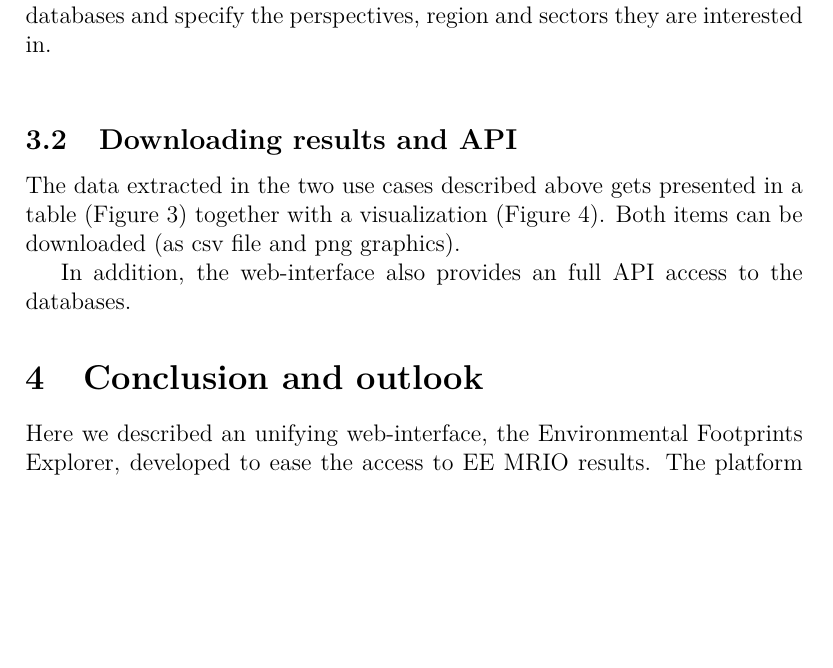
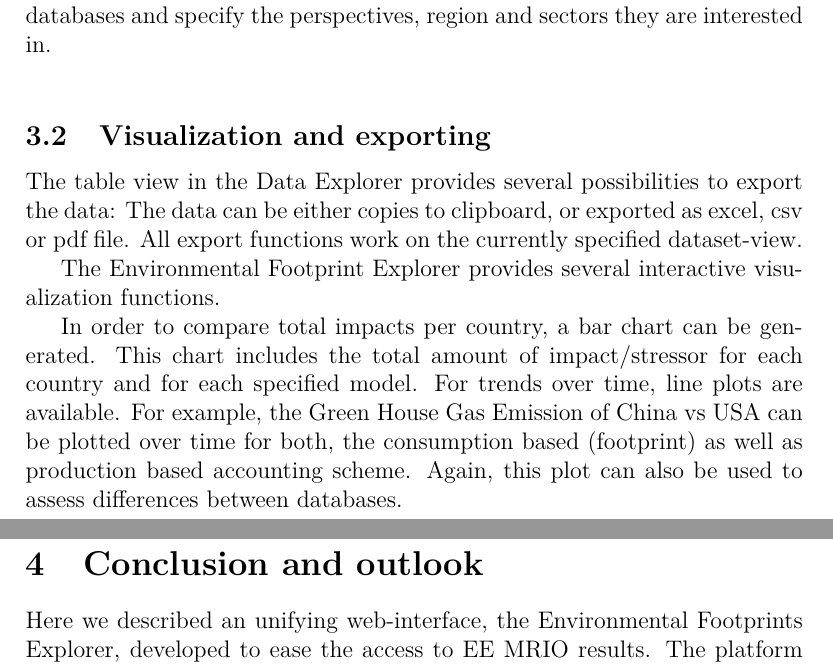
Before and after one commit to konstantinstadler/web_db_mrio, a LaTeX document (main.tex, which reads tool_download.tex): part of page 10 of 16 before the commit and two parts of pages 10 and 11 of 16 after it, the two joined at a grey line, cut so that both start at the same text, the shorter picture padded with empty space. Compiled offline with pdfLaTeX.

Commit message:
new export/vis section

```diff
--- a/tool_download.tex
+++ b/tool_download.tex
@@ -1,5 +1,8 @@
-\subsection{Downloading results and API}
+\subsection{Visualization and exporting}
 
-The data extracted in the two use cases described above gets presented in a table (Figure \ref{fig:table}) together with a visualization (Figure \ref{fig:bar}). Both items can be downloaded (as csv file and png graphics).
+The table view in the Data Explorer provides several possibilities to export the data: The data can be either copies to clipboard, or exported as excel, csv or pdf file. All export functions work on the currently specified dataset-view.
 
-In addition, the web-interface also provides an full API access to the databases.
+The Environmental Footprint Explorer provides several interactive visualization functions.
+
+In order to compare total impacts per country, a bar chart can be generated. This chart includes the total amount of impact/stressor for each country and for each specified model. For trends over time, line plots are available.
+For example, the Green House Gas Emission of China vs USA can be plotted over time for both, the consumption based (footprint) as well as production based accounting scheme. Again, this plot can also be used to assess differences between databases.
```
